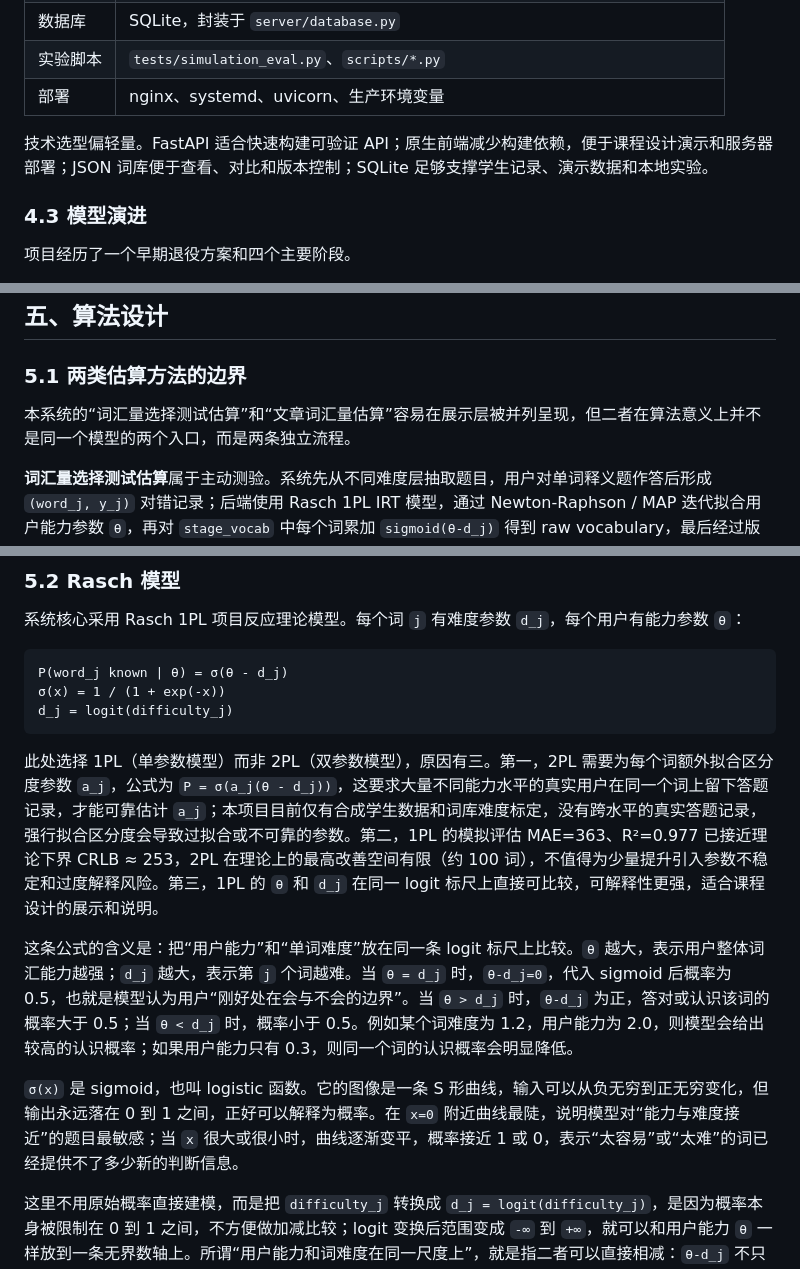
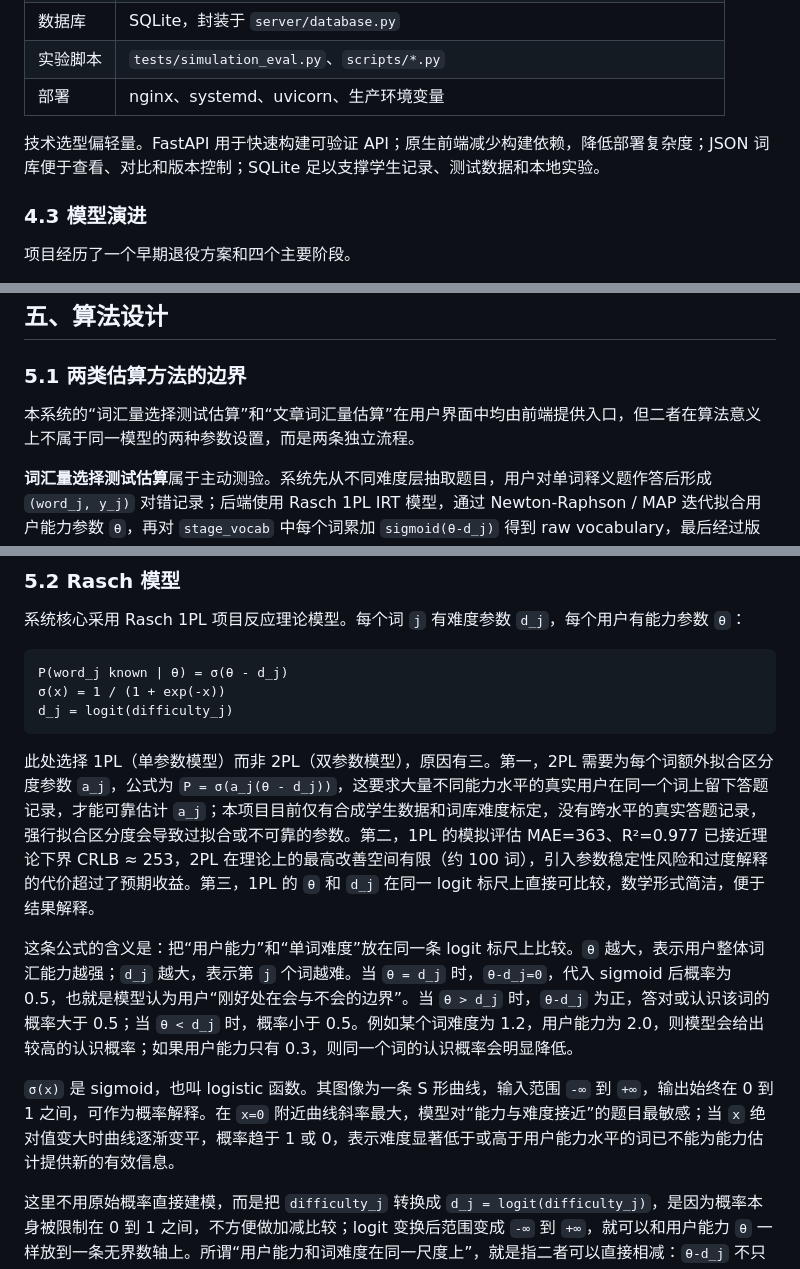
Before and after one commit to Akariayumu/vocabulary_estimate_tool, a Markdown page: docs/course_design_report.md, 3 parts joined by grey strips. Rendered like a GitHub page.

````diff
--- a/docs/course_design_report.md
+++ b/docs/course_design_report.md
@@ -119,7 +119,7 @@ uvicorn FastAPI (localhost:7860)
 | 实验脚本 | `tests/simulation_eval.py`、`scripts/*.py` |
 | 部署 | nginx、systemd、uvicorn、生产环境变量 |
 
-技术选型偏轻量。FastAPI 适合快速构建可验证 API；原生前端减少构建依赖，便于课程设计演示和服务器部署；JSON 词库便于查看、对比和版本控制；SQLite 足够支撑学生记录、演示数据和本地实验。
+技术选型偏轻量。FastAPI 用于快速构建可验证 API；原生前端减少构建依赖，降低部署复杂度；JSON 词库便于查看、对比和版本控制；SQLite 足以支撑学生记录、测试数据和本地实验。
 
 ### 4.3 模型演进
 
@@ -146,7 +146,7 @@ Vocab = Σ_bucket [ bucket_size_b × sigmoid(θ_b + γ_u) ]
 
 ### 5.1 两类估算方法的边界
 
-本系统的“词汇量选择测试估算”和“文章词汇量估算”容易在展示层被并列呈现，但二者在算法意义上并不是同一个模型的两个入口，而是两条独立流程。
+本系统的“词汇量选择测试估算”和“文章词汇量估算”在用户界面中均由前端提供入口，但二者在算法意义上不属于同一模型的两种参数设置，而是两条独立流程。
 
 **词汇量选择测试估算**属于主动测验。系统先从不同难度层抽取题目，用户对单词释义题作答后形成 `(word_j, y_j)` 对错记录；后端使用 Rasch 1PL IRT 模型，通过 Newton-Raphson / MAP 迭代拟合用户能力参数 `θ`，再对 `stage_vocab` 中每个词累加 `sigmoid(θ-d_j)` 得到 raw vocabulary，最后经过版本化校准输出词汇量、等级和置信区间。它估计的是“这个用户大约认识多少词”。
 
@@ -164,11 +164,11 @@ P(word_j known | θ) = σ(θ - d_j)
 d_j = logit(difficulty_j)
 ```
 
-此处选择 1PL（单参数模型）而非 2PL（双参数模型），原因有三。第一，2PL 需要为每个词额外拟合区分度参数 `a_j`，公式为 `P = σ(a_j(θ - d_j))`，这要求大量不同能力水平的真实用户在同一个词上留下答题记录，才能可靠估计 `a_j`；本项目目前仅有合成学生数据和词库难度标定，没有跨水平的真实答题记录，强行拟合区分度会导致过拟合或不可靠的参数。第二，1PL 的模拟评估 MAE=363、R²=0.977 已接近理论下界 CRLB ≈ 253，2PL 在理论上的最高改善空间有限（约 100 词），不值得为少量提升引入参数不稳定和过度解释风险。第三，1PL 的 `θ` 和 `d_j` 在同一 logit 标尺上直接可比较，可解释性更强，适合课程设计的展示和说明。
+此处选择 1PL（单参数模型）而非 2PL（双参数模型），原因有三。第一，2PL 需要为每个词额外拟合区分度参数 `a_j`，公式为 `P = σ(a_j(θ - d_j))`，这要求大量不同能力水平的真实用户在同一个词上留下答题记录，才能可靠估计 `a_j`；本项目目前仅有合成学生数据和词库难度标定，没有跨水平的真实答题记录，强行拟合区分度会导致过拟合或不可靠的参数。第二，1PL 的模拟评估 MAE=363、R²=0.977 已接近理论下界 CRLB ≈ 253，2PL 在理论上的最高改善空间有限（约 100 词），引入参数稳定性风险和过度解释的代价超过了预期收益。第三，1PL 的 `θ` 和 `d_j` 在同一 logit 标尺上直接可比较，数学形式简洁，便于结果解释。
 
 这条公式的含义是：把“用户能力”和“单词难度”放在同一条 logit 标尺上比较。`θ` 越大，表示用户整体词汇能力越强；`d_j` 越大，表示第 `j` 个词越难。当 `θ = d_j` 时，`θ-d_j=0`，代入 sigmoid 后概率为 0.5，也就是模型认为用户“刚好处在会与不会的边界”。当 `θ > d_j` 时，`θ-d_j` 为正，答对或认识该词的概率大于 0.5；当 `θ < d_j` 时，概率小于 0.5。例如某个词难度为 1.2，用户能力为 2.0，则模型会给出较高的认识概率；如果用户能力只有 0.3，则同一个词的认识概率会明显降低。
 
-`σ(x)` 是 sigmoid，也叫 logistic 函数。它的图像是一条 S 形曲线，输入可以从负无穷到正无穷变化，但输出永远落在 0 到 1 之间，正好可以解释为概率。在 `x=0` 附近曲线最陡，说明模型对“能力与难度接近”的题目最敏感；当 `x` 很大或很小时，曲线逐渐变平，概率接近 1 或 0，表示“太容易”或“太难”的词已经提供不了多少新的判断信息。
+`σ(x)` 是 sigmoid，也叫 logistic 函数。其图像为一条 S 形曲线，输入范围 `-∞` 到 `+∞`，输出始终在 0 到 1 之间，可作为概率解释。在 `x=0` 附近曲线斜率最大，模型对“能力与难度接近”的题目最敏感；当 `x` 绝对值变大时曲线逐渐变平，概率趋于 1 或 0，表示难度显著低于或高于用户能力水平的词已不能为能力估计提供新的有效信息。
 
 这里不用原始概率直接建模，而是把 `difficulty_j` 转换成 `d_j = logit(difficulty_j)`，是因为概率本身被限制在 0 到 1 之间，不方便做加减比较；logit 变换后范围变成 `-∞` 到 `+∞`，就可以和用户能力 `θ` 一样放到一条无界数轴上。所谓“用户能力和词难度在同一尺度上”，就是指二者可以直接相减：`θ-d_j` 不只是一个形式上的差值，而是在回答“这个用户的能力比这个词的难度高多少或低多少”。
 
````
Also changed, not shown: other parts of docs/course_design_report.md (+5 -5 lines).
